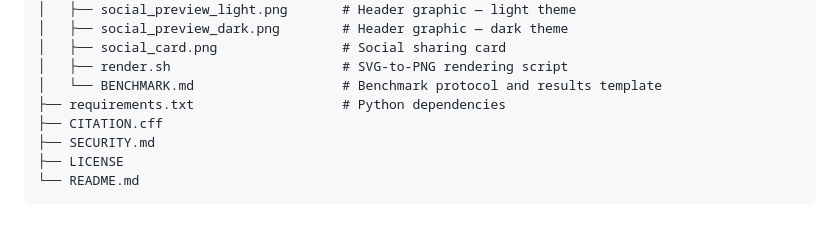
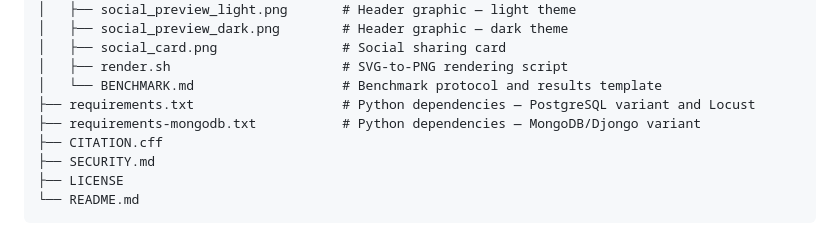
Before and after one commit to mtorun0x7cd/coupon-management, a Markdown page: README.md, the part around the change. GitHub-like rendering.

Commit message:
docs: list requirements-mongodb.txt in the project structure

```diff
--- a/README.md
+++ b/README.md
@@ -168,7 +168,8 @@ coupon-management/
 │   ├── social_card.png                # Social sharing card
 │   ├── render.sh                      # SVG-to-PNG rendering script
 │   └── BENCHMARK.md                   # Benchmark protocol and results template
-├── requirements.txt                   # Python dependencies
+├── requirements.txt                   # Python dependencies — PostgreSQL variant and Locust
+├── requirements-mongodb.txt           # Python dependencies — MongoDB/Djongo variant
 ├── CITATION.cff
 ├── SECURITY.md
 ├── LICENSE
```
